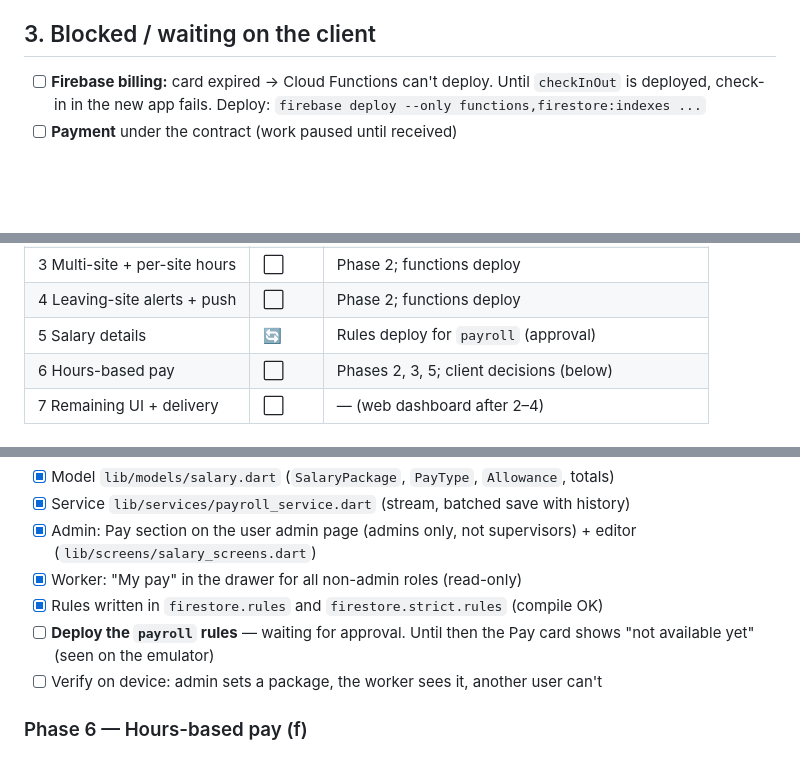
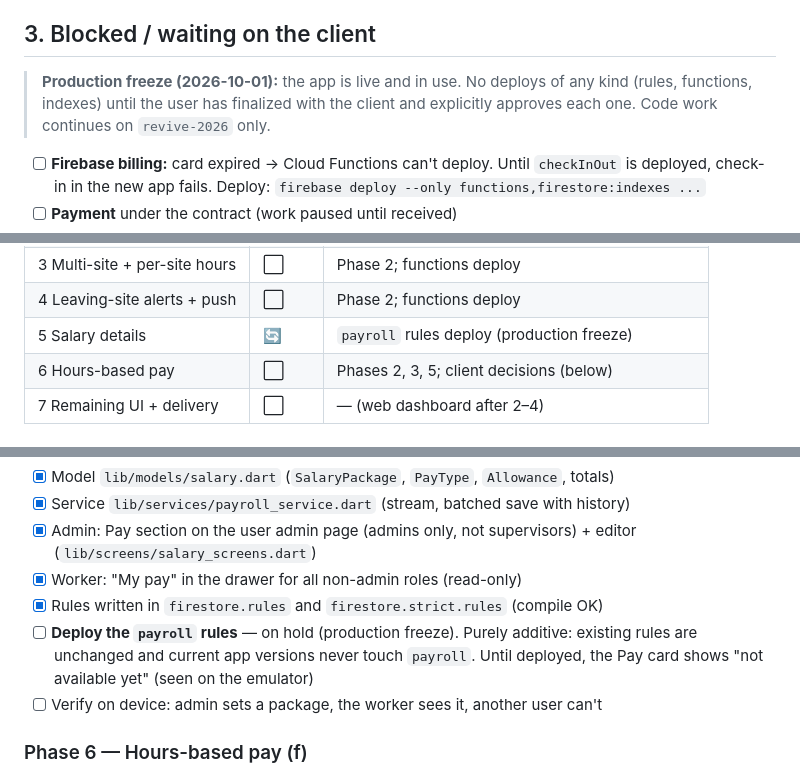
Before and after one commit to SAS-2022/royal_marble, a Markdown page: status.md, 3 parts joined by grey strips. Rendered like a GitHub page; blank space fills up the shorter version.

Commit message:
status.md: record production freeze until client sign-off
Co-Authored-By: Claude Opus 5.5 <noreply@anthropic.com>

```diff
--- a/status.md
+++ b/status.md
@@ -72,6 +72,11 @@ supervisors see attendance, alerts and reports.
 
 ## 3. Blocked / waiting on the client
 
+> **Production freeze (2026-10-01):** the app is live and in use. No deploys of any
+> kind (rules, functions, indexes) until the user has finalized with the client and
+> explicitly approves each one. Code work continues on `revive-2026` only.
+
+
 - [ ] **Firebase billing:** card expired → Cloud Functions can't deploy. Until
       `checkInOut` is deployed, check-in in the new app fails.
       Deploy: `firebase deploy --only functions,firestore:indexes ...`
@@ -128,7 +133,7 @@ independent and needs no billing, so it goes first.
 | 2 Attendance correctness | ⬜ | Functions deploy (billing) |
 | 3 Multi-site + per-site hours | ⬜ | Phase 2; functions deploy |
 | 4 Leaving-site alerts + push | ⬜ | Phase 2; functions deploy |
-| 5 Salary details | 🔄 | Rules deploy for `payroll` (approval) |
+| 5 Salary details | 🔄 | `payroll` rules deploy (production freeze) |
 | 6 Hours-based pay | ⬜ | Phases 2, 3, 5; client decisions (below) |
 | 7 Remaining UI + delivery | ⬜ | — (web dashboard after 2–4) |
 
@@ -203,8 +208,9 @@ writes a snapshot to `payroll/{uid}/history/{auto}`.
       editor (`lib/screens/salary_screens.dart`)
 - [x] Worker: "My pay" in the drawer for all non-admin roles (read-only)
 - [x] Rules written in `firestore.rules` and `firestore.strict.rules` (compile OK)
-- [ ] **Deploy the `payroll` rules** — waiting for approval. Until then the Pay card
-      shows "not available yet" (seen on the emulator)
+- [ ] **Deploy the `payroll` rules** — on hold (production freeze). Purely additive:
+      existing rules are unchanged and current app versions never touch `payroll`.
+      Until deployed, the Pay card shows "not available yet" (seen on the emulator)
 - [ ] Verify on device: admin sets a package, the worker sees it, another user can't
 
 ### Phase 6 — Hours-based pay (f)
```
Also changed, not shown: other parts of status.md (+2 -0 lines).
